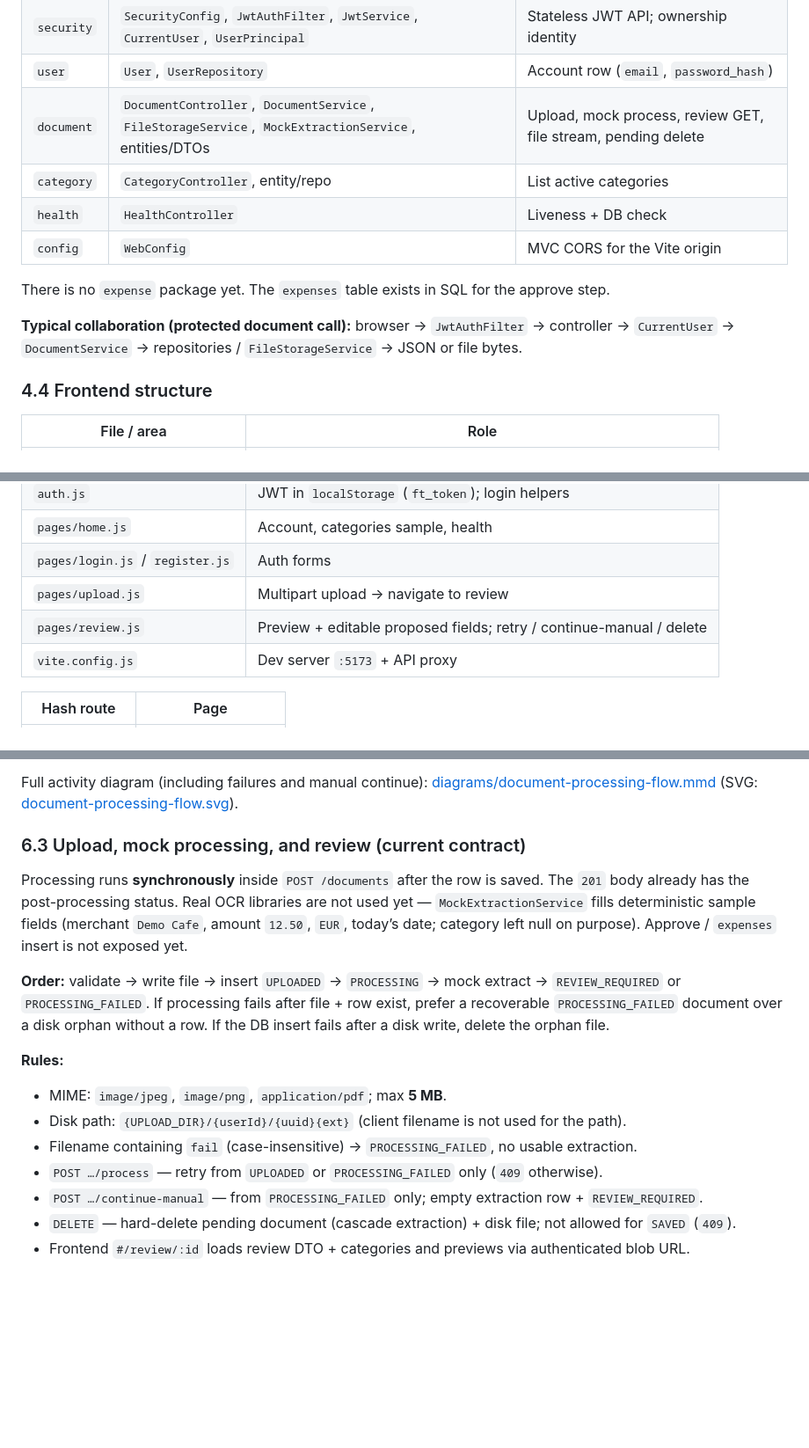
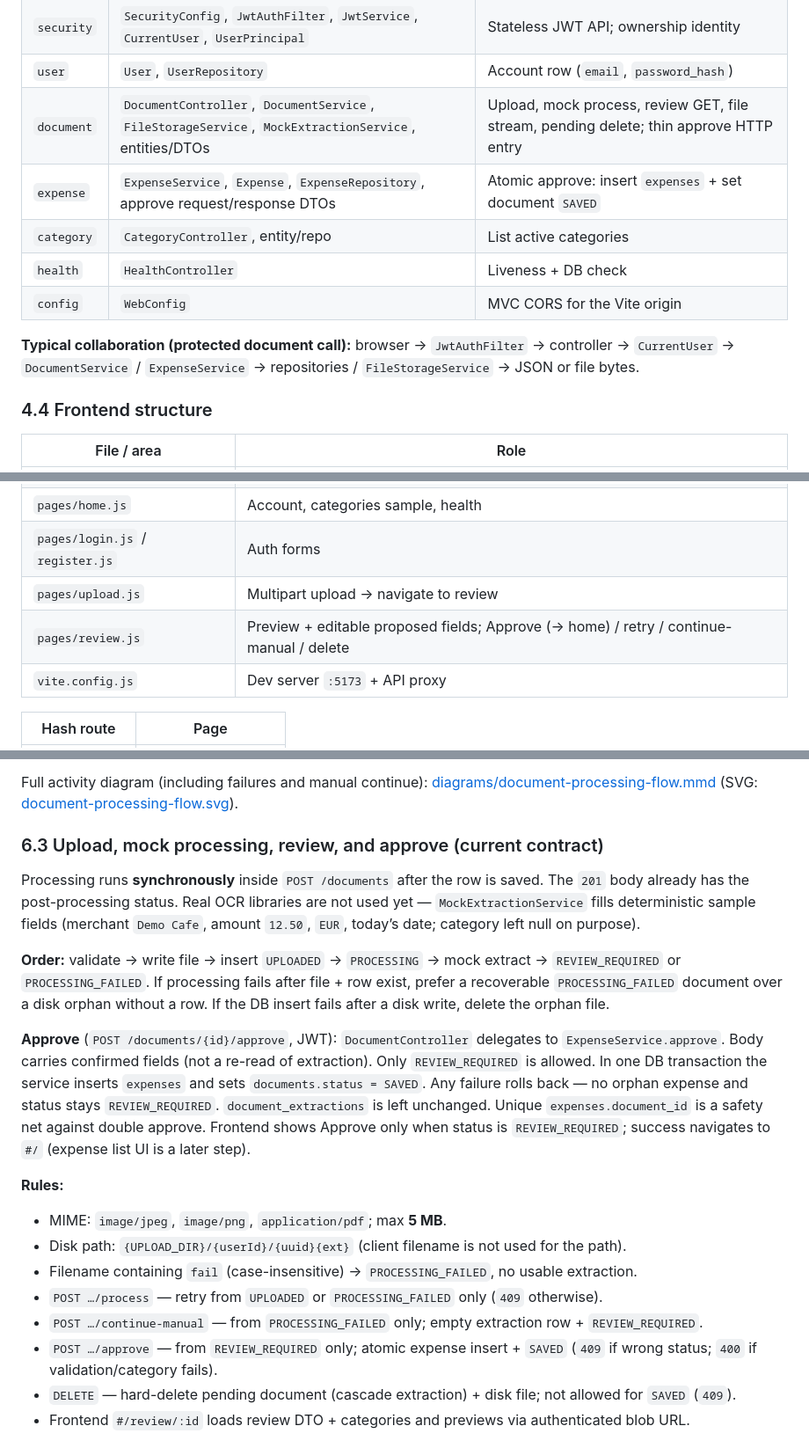
Before and after one commit to 22simeon14/finance_tracker, a Markdown page: docs/architecture.md, 3 parts joined by grey strips. Shown at 88% size. Rendered like a GitHub page; blank space fills up the shorter version.

```diff
--- a/docs/architecture.md
+++ b/docs/architecture.md
@@ -183,14 +190,13 @@ flowchart TB
 | `auth` | `AuthController`, `AuthService`, request/response DTOs | Register, login, `/me` |
 | `security` | `SecurityConfig`, `JwtAuthFilter`, `JwtService`, `CurrentUser`, `UserPrincipal` | Stateless JWT API; ownership identity |
 | `user` | `User`, `UserRepository` | Account row (`email`, `password_hash`) |
-| `document` | `DocumentController`, `DocumentService`, `FileStorageService`, `MockExtractionService`, entities/DTOs | Upload, mock process, review GET, file stream, pending delete |
+| `document` | `DocumentController`, `DocumentService`, `FileStorageService`, `MockExtractionService`, entities/DTOs | Upload, mock process, review GET, file stream, pending delete; thin approve HTTP entry |
+| `expense` | `ExpenseService`, `Expense`, `ExpenseRepository`, approve request/response DTOs | Atomic approve: insert `expenses` + set document `SAVED` |
 | `category` | `CategoryController`, entity/repo | List active categories |
 | `health` | `HealthController` | Liveness + DB check |
 | `config` | `WebConfig` | MVC CORS for the Vite origin |
 
-There is no `expense` package yet. The `expenses` table exists in SQL for the approve step.
-
-**Typical collaboration (protected document call):** browser → `JwtAuthFilter` → controller → `CurrentUser` → `DocumentService` → repositories / `FileStorageService` → JSON or file bytes.
+**Typical collaboration (protected document call):** browser → `JwtAuthFilter` → controller → `CurrentUser` → `DocumentService` / `ExpenseService` → repositories / `FileStorageService` → JSON or file bytes.
 
 ### 4.4 Frontend structure
 
@@ -203,7 +209,7 @@ There is no `expense` package yet. The `expenses` table exists in SQL for the ap
 | `pages/home.js` | Account, categories sample, health |
 | `pages/login.js` / `register.js` | Auth forms |
 | `pages/upload.js` | Multipart upload → navigate to review |
-| `pages/review.js` | Preview + editable proposed fields; retry / continue-manual / delete |
+| `pages/review.js` | Preview + editable proposed fields; Approve (→ home) / retry / continue-manual / delete |
 | `vite.config.js` | Dev server `:5173` + API proxy |
 
 | Hash route | Page |
@@ -305,11 +314,13 @@ Turn an uploaded receipt/invoice into a **user-approved** expense without silent
 
 Full activity diagram (including failures and manual continue): [diagrams/document-processing-flow.mmd](diagrams/document-processing-flow.mmd) (SVG: [document-processing-flow.svg](diagrams/document-processing-flow.svg)).
 
-### 6.3 Upload, mock processing, and review (current contract)
+### 6.3 Upload, mock processing, review, and approve (current contract)
 
-Processing runs **synchronously** inside `POST /documents` after the row is saved. The `201` body already has the post-processing status. Real OCR libraries are not used yet — `MockExtractionService` fills deterministic sample fields (merchant `Demo Cafe`, amount `12.50`, `EUR`, today’s date; category left null on purpose). Approve / `expenses` insert is not exposed yet.
+Processing runs **synchronously** inside `POST /documents` after the row is saved. The `201` body already has the post-processing status. Real OCR libraries are not used yet — `MockExtractionService` fills deterministic sample fields (merchant `Demo Cafe`, amount `12.50`, `EUR`, today’s date; category left null on purpose).
 
 **Order:** validate → write file → insert `UPLOADED` → `PROCESSING` → mock extract → `REVIEW_REQUIRED` or `PROCESSING_FAILED`. If processing fails after file + row exist, prefer a recoverable `PROCESSING_FAILED` document over a disk orphan without a row. If the DB insert fails after a disk write, delete the orphan file.
+
+**Approve** (`POST /documents/{id}/approve`, JWT): `DocumentController` delegates to `ExpenseService.approve`. Body carries confirmed fields (not a re-read of extraction). Only `REVIEW_REQUIRED` is allowed. In one DB transaction the service inserts `expenses` and sets `documents.status = SAVED`. Any failure rolls back — no orphan expense and status stays `REVIEW_REQUIRED`. `document_extractions` is left unchanged. Unique `expenses.document_id` is a safety net against double approve. Frontend shows Approve only when status is `REVIEW_REQUIRED`; success navigates to `#/` (expense list UI is a later step).
 
 **Rules:**
 
@@ -318,6 +329,7 @@ Processing runs **synchronously** inside `POST /documents` after the row is save
 - Filename containing `fail` (case-insensitive) → `PROCESSING_FAILED`, no usable extraction.
 - `POST …/process` — retry from `UPLOADED` or `PROCESSING_FAILED` only (`409` otherwise).
 - `POST …/continue-manual` — from `PROCESSING_FAILED` only; empty extraction row + `REVIEW_REQUIRED`.
+- `POST …/approve` — from `REVIEW_REQUIRED` only; atomic expense insert + `SAVED` (`409` if wrong status; `400` if validation/category fails).
 - `DELETE` — hard-delete pending document (cascade extraction) + disk file; not allowed for `SAVED` (`409`).
 - Frontend `#/review/:id` loads review DTO + categories and previews via authenticated blob URL.
 
```
Also changed, not shown: other parts of docs/architecture.md (+12 -1 lines).
